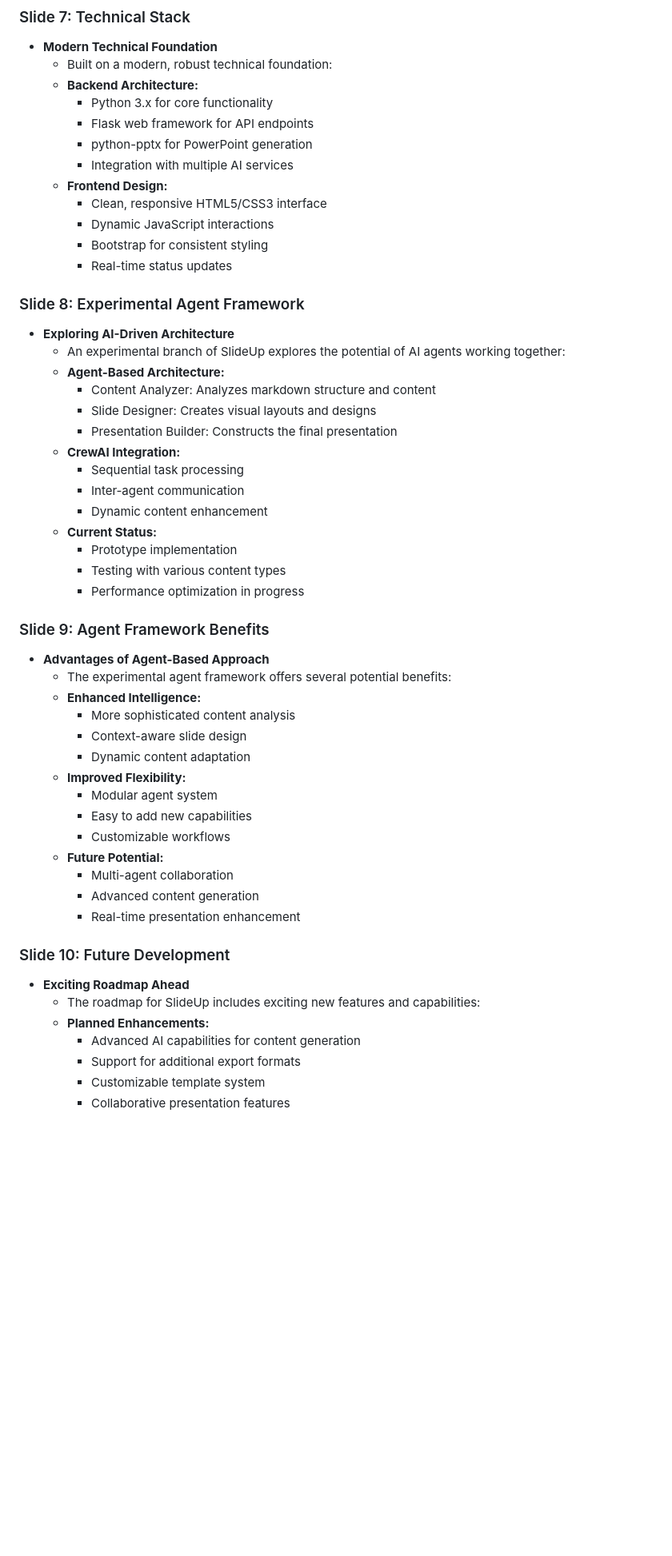
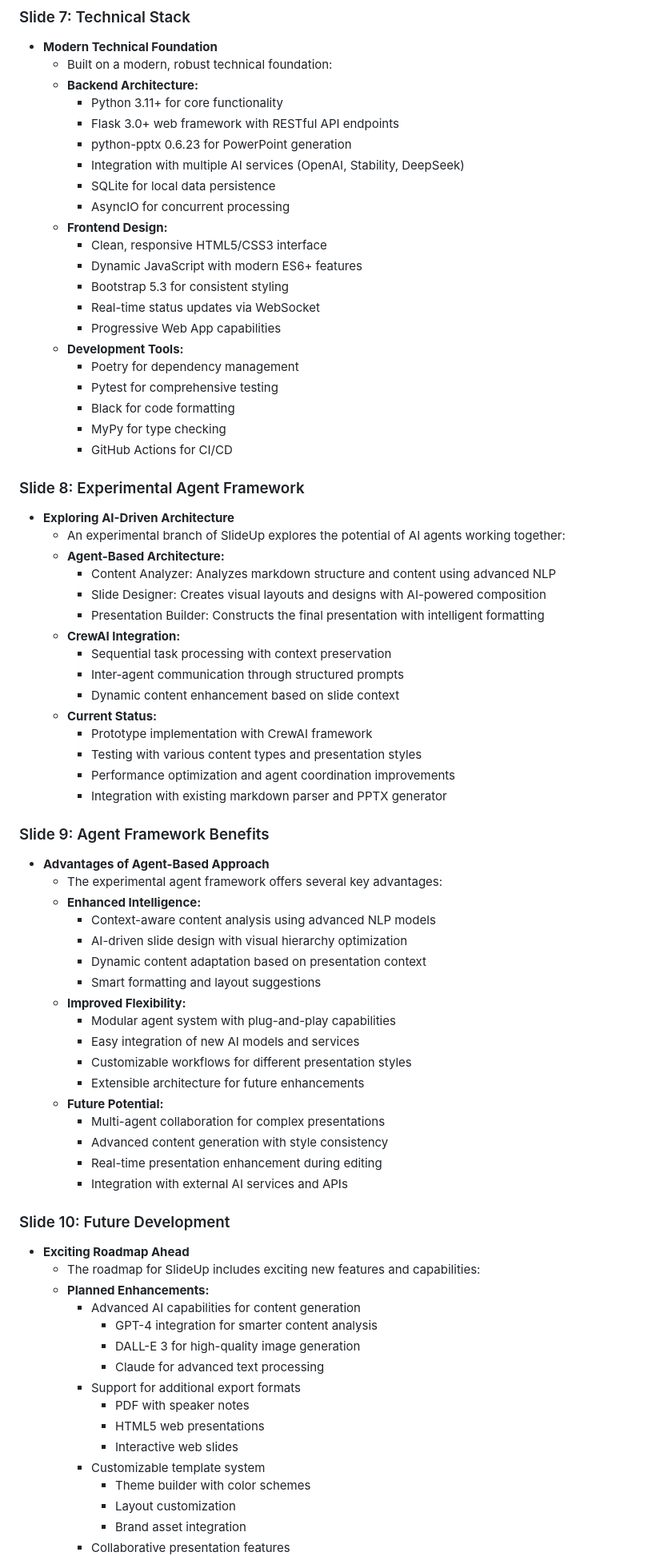
Before and after one commit to kosar/slideup, a Markdown page: slideup_presentation.md, the part around the change printed below. Shown: that part at 80% size. Rendered like a GitHub page; blank space fills up the shorter version.

```diff
--- a/slideup_presentation.md
+++ b/slideup_presentation.md
@@ -71,53 +71,75 @@
 * **Modern Technical Foundation**
   * Built on a modern, robust technical foundation:
   * **Backend Architecture:**
-    * Python 3.x for core functionality
-    * Flask web framework for API endpoints
-    * python-pptx for PowerPoint generation
-    * Integration with multiple AI services
+    * Python 3.11+ for core functionality
+    * Flask 3.0+ web framework with RESTful API endpoints
+    * python-pptx 0.6.23 for PowerPoint generation
+    * Integration with multiple AI services (OpenAI, Stability, DeepSeek)
+    * SQLite for local data persistence
+    * AsyncIO for concurrent processing
   * **Frontend Design:**
     * Clean, responsive HTML5/CSS3 interface
-    * Dynamic JavaScript interactions
-    * Bootstrap for consistent styling
-    * Real-time status updates
+    * Dynamic JavaScript with modern ES6+ features
+    * Bootstrap 5.3 for consistent styling
+    * Real-time status updates via WebSocket
+    * Progressive Web App capabilities
+  * **Development Tools:**
+    * Poetry for dependency management
+    * Pytest for comprehensive testing
+    * Black for code formatting
+    * MyPy for type checking
+    * GitHub Actions for CI/CD
 
 ### Slide 8: Experimental Agent Framework
 * **Exploring AI-Driven Architecture**
   * An experimental branch of SlideUp explores the potential of AI agents working together:
   * **Agent-Based Architecture:**
-    * Content Analyzer: Analyzes markdown structure and content
-    * Slide Designer: Creates visual layouts and designs
-    * Presentation Builder: Constructs the final presentation
+    * Content Analyzer: Analyzes markdown structure and content using advanced NLP
+    * Slide Designer: Creates visual layouts and designs with AI-powered composition
+    * Presentation Builder: Constructs the final presentation with intelligent formatting
   * **CrewAI Integration:**
-    * Sequential task processing
-    * Inter-agent communication
-    * Dynamic content enhancement
+    * Sequential task processing with context preservation
+    * Inter-agent communication through structured prompts
+    * Dynamic content enhancement based on slide context
   * **Current Status:**
-    * Prototype implementation
-    * Testing with various content types
-    * Performance optimization in progress
+    * Prototype implementation with CrewAI framework
+    * Testing with various content types and presentation styles
+    * Performance optimization and agent coordination improvements
+    * Integration with existing markdown parser and PPTX generator
 
 ### Slide 9: Agent Framework Benefits
 * **Advantages of Agent-Based Approach**
-  * The experimental agent framework offers several potential benefits:
+  * The experimental agent framework offers several key advantages:
   * **Enhanced Intelligence:**
-    * More sophisticated content analysis
-    * Context-aware slide design
-    * Dynamic content adaptation
+    * Context-aware content analysis using advanced NLP models
+    * AI-driven slide design with visual hierarchy optimization
+    * Dynamic content adaptation based on presentation context
+    * Smart formatting and layout suggestions
   * **Improved Flexibility:**
-    * Modular agent system
-    * Easy to add new capabilities
-    * Customizable workflows
+    * Modular agent system with plug-and-play capabilities
+    * Easy integration of new AI models and services
+    * Customizable workflows for different presentation styles
+    * Extensible architecture for future enhancements
   * **Future Potential:**
-    * Multi-agent collaboration
-    * Advanced content generation
-    * Real-time presentation enhancement
+    * Multi-agent collaboration for complex presentations
+    * Advanced content generation with style consistency
+    * Real-time presentation enhancement during editing
+    * Integration with external AI services and APIs
 
 ### Slide 10: Future Development
 * **Exciting Roadmap Ahead**
   * The roadmap for SlideUp includes exciting new features and capabilities:
   * **Planned Enhancements:**
     * Advanced AI capabilities for content generation
+      - GPT-4 integration for smarter content analysis
+      - DALL-E 3 for high-quality image generation
+      - Claude for advanced text processing
     * Support for additional export formats
+      - PDF with speaker notes
+      - HTML5 web presentations
+      - Interactive web slides
     * Customizable template system
+      - Theme builder with color schemes
+      - Layout customization
+      - Brand asset integration
     * Collaborative presentation features
```
Also changed, not shown: other parts of slideup_presentation.md (+63 -25 lines).
